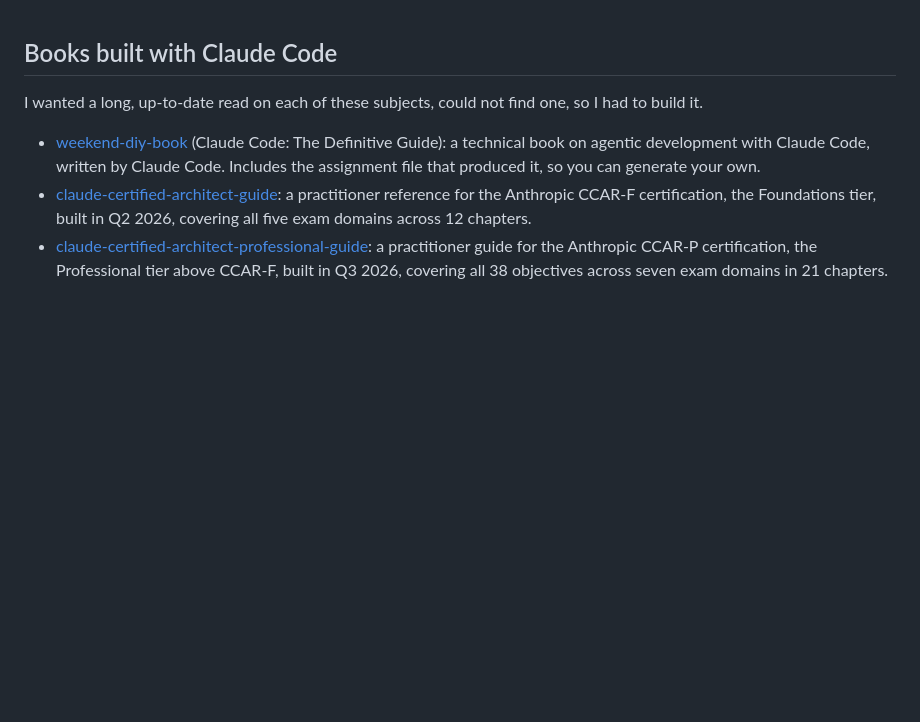
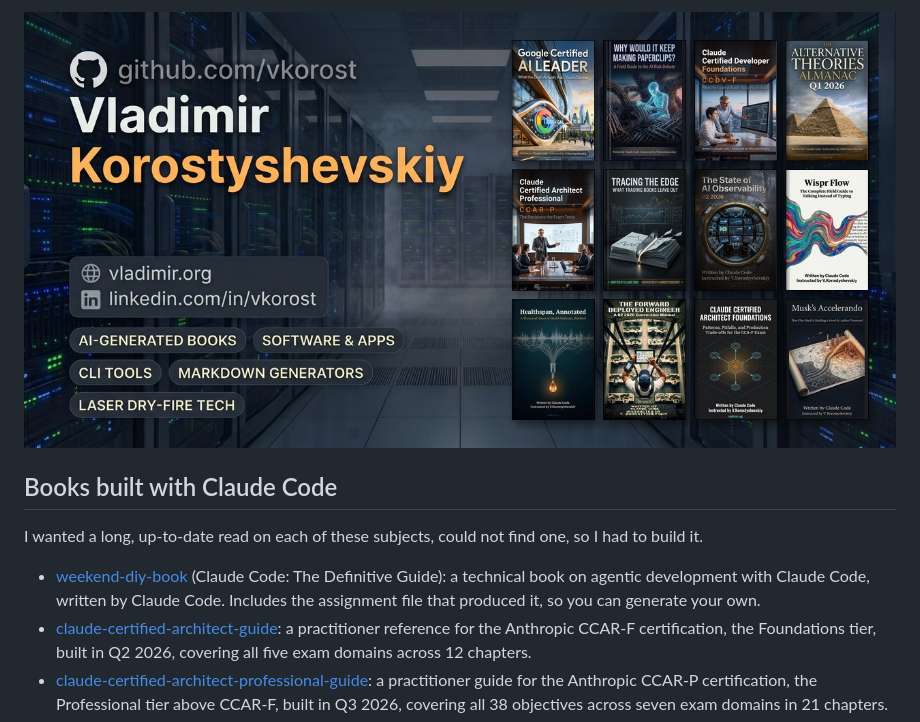
Before and after one commit to vkorost/vkorost, a Markdown page: README.md, the part around the change. GitHub-like rendering; pictures changed too: vkorost-social-1280x640-collage-v3.jpg (added); blank space fills up the shorter version.

Commit message:
Lead the profile README with the collage banner
Co-Authored-By: Claude Opus 5 <noreply@anthropic.com>

```diff
--- a/README.md
+++ b/README.md
@@ -1,3 +1,5 @@
+![Vladimir Korostyshevskiy — AI-generated books, software and apps](./vkorost-social-1280x640-collage-v3.jpg)
+
 ## Books built with Claude Code
 
 I wanted a long, up-to-date read on each of these subjects, could not find one, so I had to build it.
```
